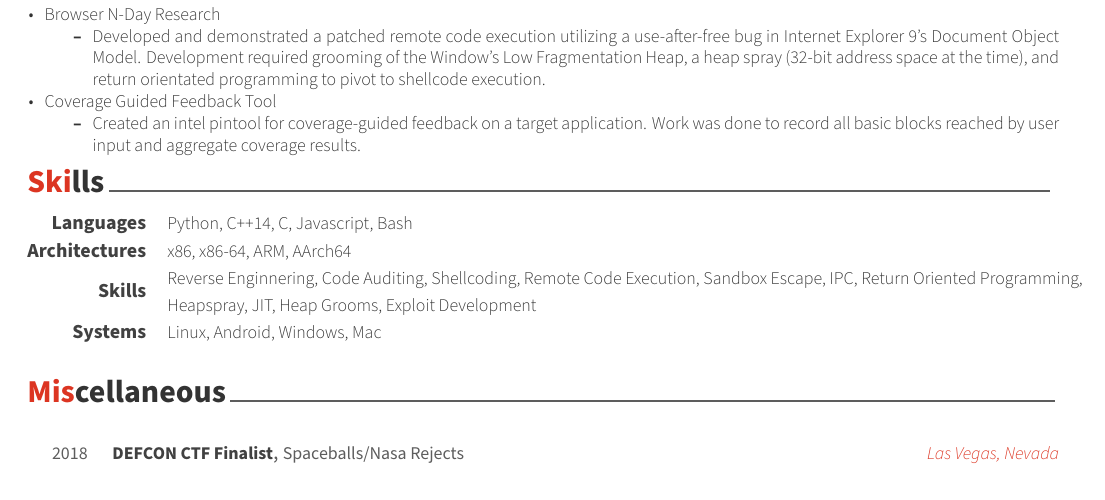
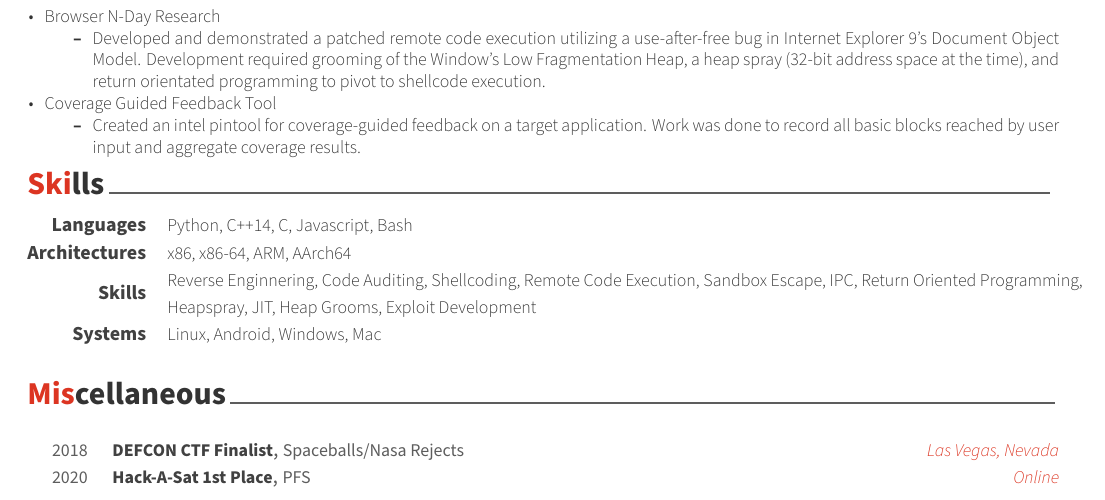
Before and after one commit to fatalbit/resume, a LaTeX CV (resume.tex, which reads contents/miscellaneous.tex): part of the page, cut so that both start at the same text. Compiled offline with XeLaTeX.

Commit message:
Update miscellaneous.tex

```diff
--- a/contents/miscellaneous.tex
+++ b/contents/miscellaneous.tex
@@ -11,6 +11,7 @@
 
  \begin{cvhonors}
   \cvhonor{DEFCON CTF Finalist}{Spaceballs/Nasa Rejects}{Las Vegas, Nevada}{2018}
+  \cvhonor{Hack-A-Sat 1st Place}{PFS}{Online}{2020}
  \end{cvhonors}
 \end{cventries}
 %---------------------------------------------------------
```
